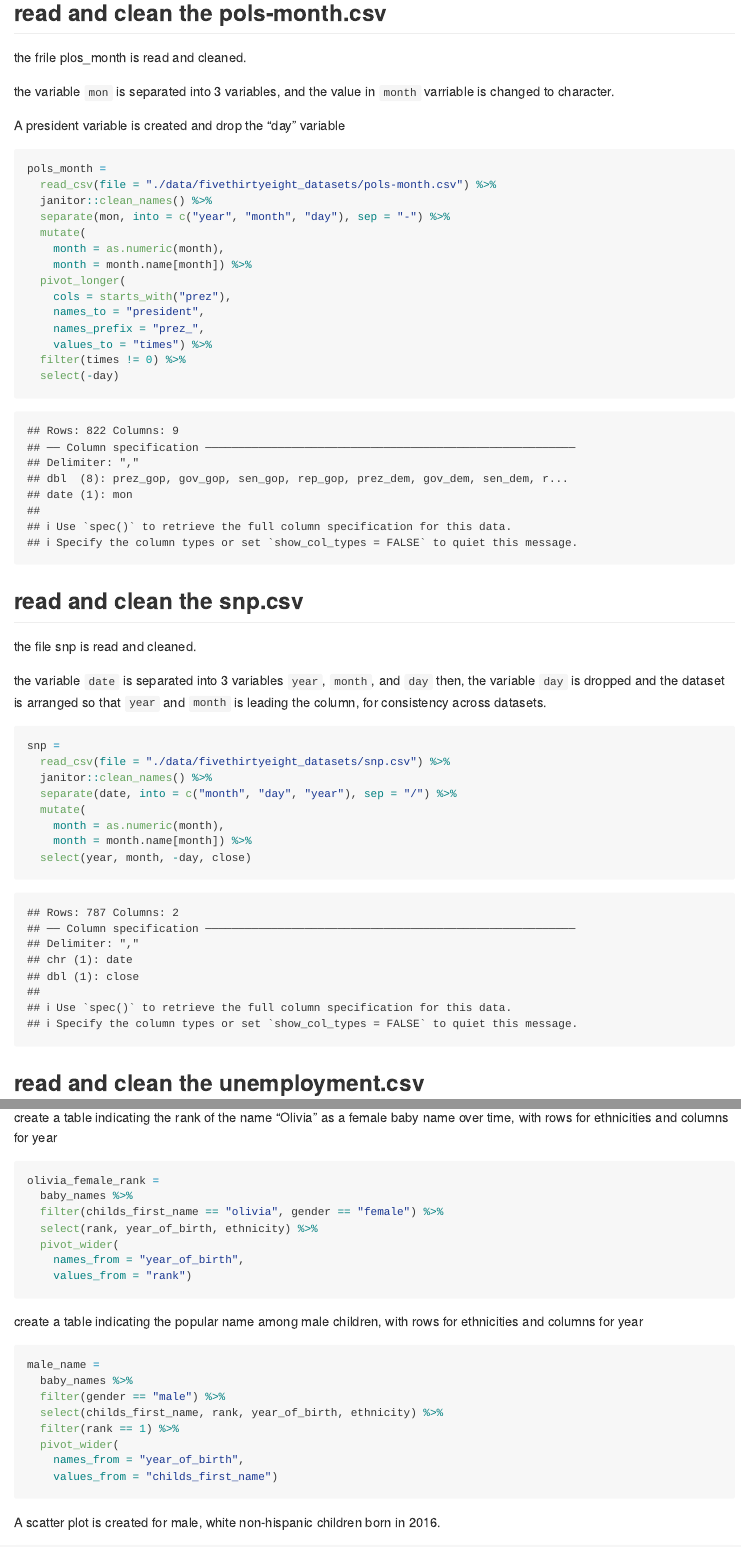
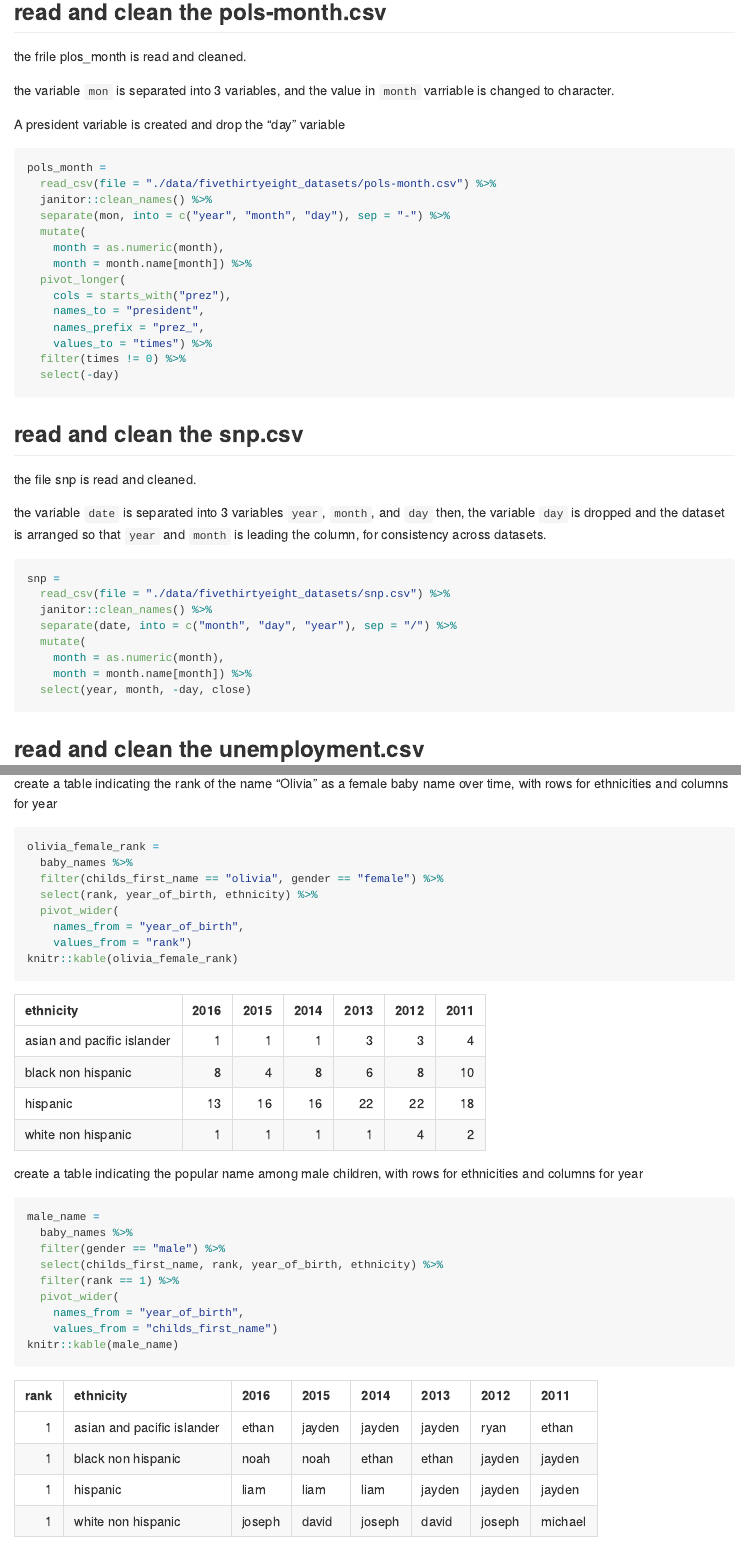
Before and after one commit to xing1215/p8105_hw2_xc2472, an R Markdown document (p8105_hw2_xc2472.Rmd): the page in a window 1100 px wide, from 1700 px down, and a second part further down, joined at a grey line. Rendered offline with R 4.5, knitr and Pandoc, with nearby package versions; column names are cleaned by a stand-in for the janitor package.

Commit message:
some small changes are made

````diff
--- a/p8105_hw2_xc2472.Rmd
+++ b/p8105_hw2_xc2472.Rmd
@@ -94,7 +94,7 @@ the variable `mon` is separated into 3 variables, and the value in `month` varri
 
 A president variable is created and drop the "day" variable
 
-```{r}
+```{r, message=FALSE}
 pols_month =
   read_csv(file = "./data/fivethirtyeight_datasets/pols-month.csv") %>%
   janitor::clean_names() %>%
@@ -120,7 +120,7 @@ the variable `date` is separated into 3 variables `year`, `month`, and `day`
 then, the variable `day` is dropped and the dataset is arranged so that `year` and
 `month` is leading the column, for consistency across datasets.
 
-```{r}
+```{r, message=FALSE}
 snp =
   read_csv(file = "./data/fivethirtyeight_datasets/snp.csv") %>%
   janitor::clean_names() %>%
@@ -204,6 +204,7 @@ olivia_female_rank =
   pivot_wider(
     names_from = "year_of_birth",
     values_from = "rank")
+knitr::kable(olivia_female_rank)
 ```
 
 create a table indicating the popular name among male children,
@@ -218,6 +219,7 @@ male_name =
   pivot_wider(
     names_from = "year_of_birth",
     values_from = "childs_first_name")
+knitr::kable(male_name)
 ```
 
 A scatter plot is created for male, white non-hispanic children born in 2016.
````
Also changed, not shown: p8105_hw2_xc2472.md, p8105_hw2_xc2472.Rmd (2 more changed lines).
